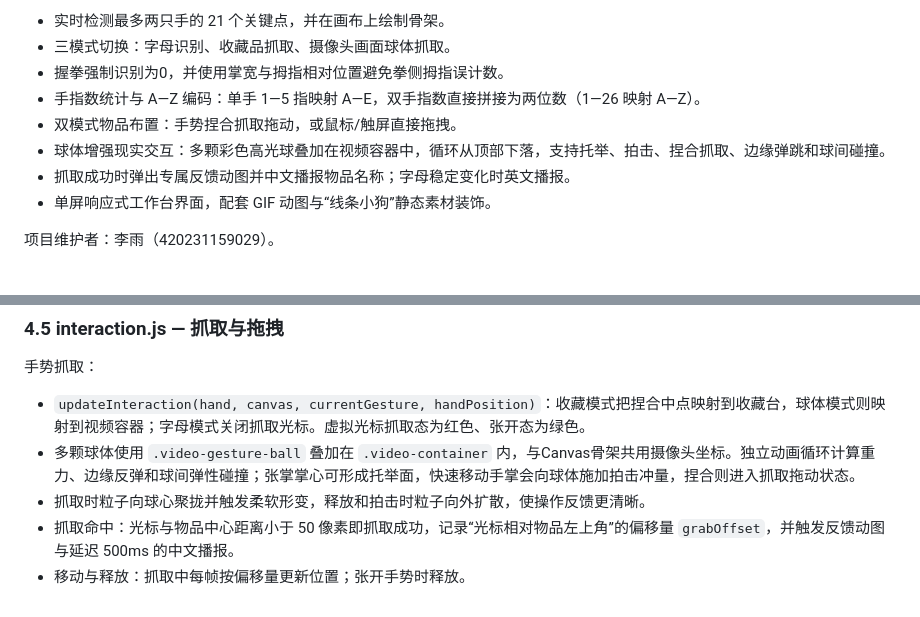
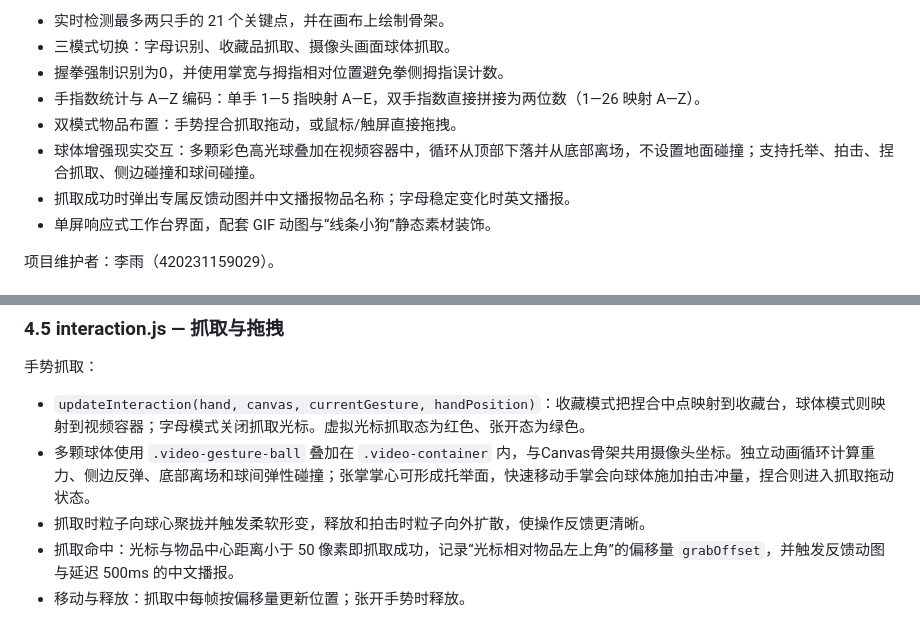
Before and after one commit to liyu313010-ship-it/hand_gesture_grab, a Markdown page: docs/技术说明.md, 2 parts joined by grey strips. Rendered like a GitHub page.

Commit message:
fix: slow looping balls and remove floor collision

```diff
--- a/docs/技术说明.md
+++ b/docs/技术说明.md
@@ -11,7 +11,7 @@
 - 握拳强制识别为0，并使用掌宽与拇指相对位置避免拳侧拇指误计数。
 - 手指数统计与 A—Z 编码：单手 1—5 指映射 A—E，双手指数直接拼接为两位数（1—26 映射 A—Z）。
 - 双模式物品布置：手势捏合抓取拖动，或鼠标/触屏直接拖拽。
-- 球体增强现实交互：多颗彩色高光球叠加在视频容器中，循环从顶部下落，支持托举、拍击、捏合抓取、边缘弹跳和球间碰撞。
+- 球体增强现实交互：多颗彩色高光球叠加在视频容器中，循环从顶部下落并从底部离场，不设置地面碰撞；支持托举、拍击、捏合抓取、侧边碰撞和球间碰撞。
 - 抓取成功时弹出专属反馈动图并中文播报物品名称；字母稳定变化时英文播报。
 - 单屏响应式工作台界面，配套 GIF 动图与“线条小狗”静态素材装饰。
 
@@ -121,7 +121,7 @@ estimateHands(video, { flipHorizontal: true })
 手势抓取：
 
 - `updateInteraction(hand, canvas, currentGesture, handPosition)`：收藏模式把捏合中点映射到收藏台，球体模式则映射到视频容器；字母模式关闭抓取光标。虚拟光标抓取态为红色、张开态为绿色。
-- 多颗球体使用 `.video-gesture-ball` 叠加在 `.video-container` 内，与Canvas骨架共用摄像头坐标。独立动画循环计算重力、边缘反弹和球间弹性碰撞；张掌掌心可形成托举面，快速移动手掌会向球体施加拍击冲量，捏合则进入抓取拖动状态。
+- 多颗球体使用 `.video-gesture-ball` 叠加在 `.video-container` 内，与Canvas骨架共用摄像头坐标。独立动画循环计算重力、侧边反弹、底部离场和球间弹性碰撞；张掌掌心可形成托举面，快速移动手掌会向球体施加拍击冲量，捏合则进入抓取拖动状态。
 - 抓取时粒子向球心聚拢并触发柔软形变，释放和拍击时粒子向外扩散，使操作反馈更清晰。
 - 抓取命中：光标与物品中心距离小于 50 像素即抓取成功，记录“光标相对物品左上角”的偏移量 `grabOffset`，并触发反馈动图与延迟 500ms 的中文播报。
 - 移动与释放：抓取中每帧按偏移量更新位置；张开手势时释放。
```
Also changed, not shown: docs/使用手册.md (+2 -2 lines), readme.md (+2 -2 lines), docs/界面预览.png, 2 other files.
